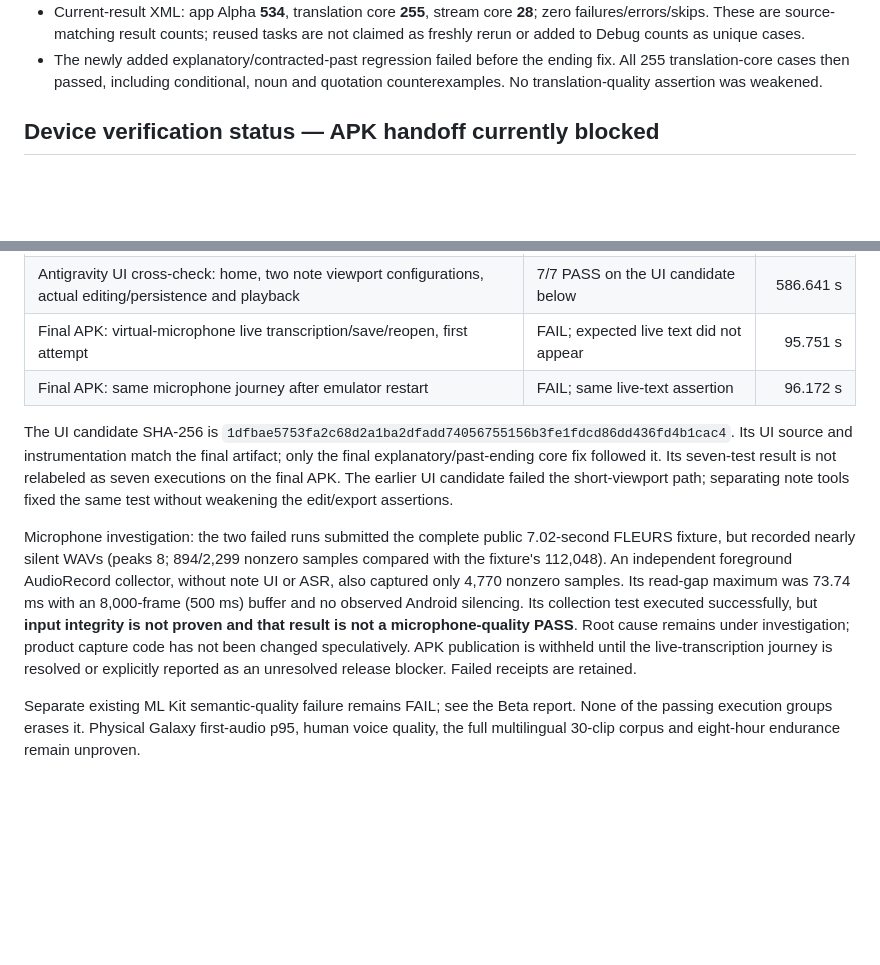
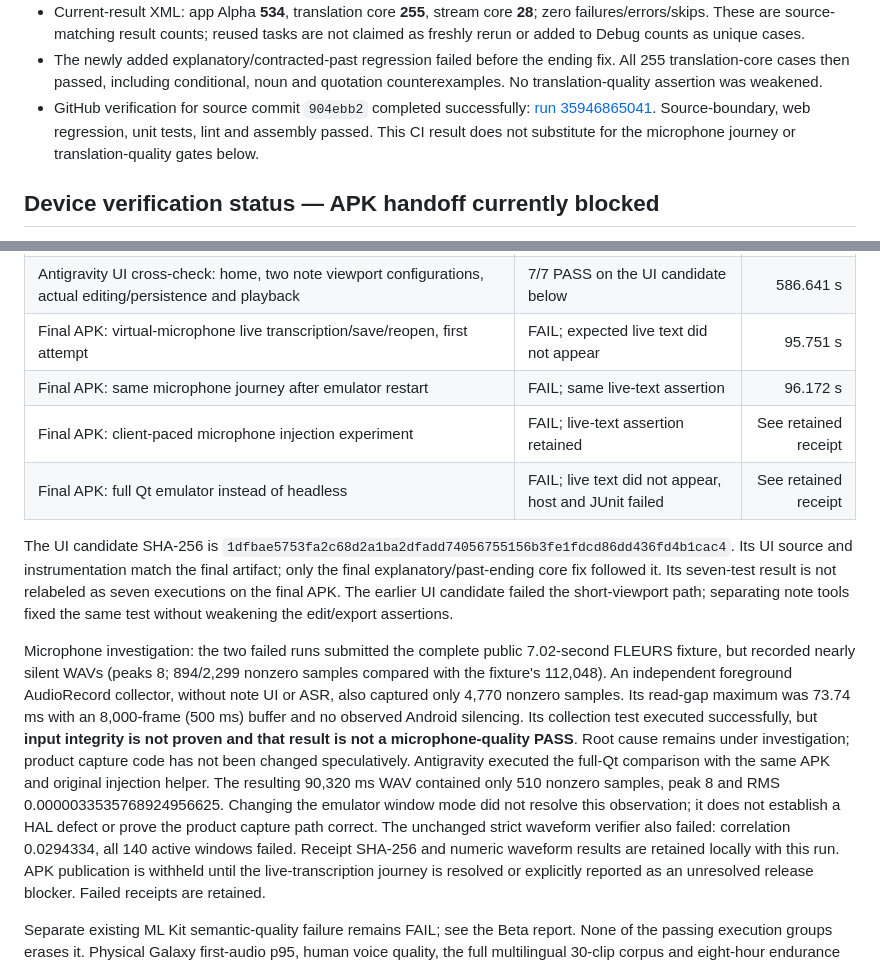
Before and after one commit to dashjeong/MCastTalk, a Markdown page: docs/TEST_REPORT.md, 2 parts joined by grey strips. Rendered like a GitHub page; blank space fills up the shorter version.

Commit message:
Record CI success and unresolved microphone input failures

```diff
--- a/docs/TEST_REPORT.md
+++ b/docs/TEST_REPORT.md
@@ -24,6 +24,10 @@ failure accounting: [Beta validation report](BETA_0_2_45_VALIDATION.md).
 - The newly added explanatory/contracted-past regression failed before the ending fix.
   All 255 translation-core cases then passed, including conditional, noun and quotation
   counterexamples. No translation-quality assertion was weakened.
+- GitHub verification for source commit `904ebb2` completed successfully:
+  [run 35946865041](https://github.com/dashjeong/MCastTalk/actions/runs/35946865041).
+  Source-boundary, web regression, unit tests, lint and assembly passed. This CI result
+  does not substitute for the microphone journey or translation-quality gates below.
 
 ## Device verification status — APK handoff currently blocked
 
@@ -38,6 +42,8 @@ Samsung/One UI measurements. The exact final artifact above was installed and ha
 | Antigravity UI cross-check: home, two note viewport configurations, actual editing/persistence and playback | 7/7 PASS on the UI candidate below | 586.641 s |
 | Final APK: virtual-microphone live transcription/save/reopen, first attempt | FAIL; expected live text did not appear | 95.751 s |
 | Final APK: same microphone journey after emulator restart | FAIL; same live-text assertion | 96.172 s |
+| Final APK: client-paced microphone injection experiment | FAIL; live-text assertion retained | See retained receipt |
+| Final APK: full Qt emulator instead of headless | FAIL; live text did not appear, host and JUnit failed | See retained receipt |
 
 The UI candidate SHA-256 is
 `1dfbae5753fa2c68d2a1ba2dfadd74056755156b3fe1fdcd86dd436fd4b1cac4`.
@@ -53,6 +59,12 @@ also captured only 4,770 nonzero samples. Its read-gap maximum was 73.74 ms with
 (500 ms) buffer and no observed Android silencing. Its collection test executed successfully,
 but **input integrity is not proven and that result is not a microphone-quality PASS**.
 Root cause remains under investigation; product capture code has not been changed speculatively.
+Antigravity executed the full-Qt comparison with the same APK and original injection helper.
+The resulting 90,320 ms WAV contained only 510 nonzero samples, peak 8 and RMS
+0.0000033535768924956625. Changing the emulator window mode did not resolve this observation;
+it does not establish a HAL defect or prove the product capture path correct.
+The unchanged strict waveform verifier also failed: correlation 0.0294334, all 140 active
+windows failed. Receipt SHA-256 and numeric waveform results are retained locally with this run.
 APK publication is withheld until the live-transcription journey is resolved or explicitly
 reported as an unresolved release blocker. Failed receipts are retained.
 
```
